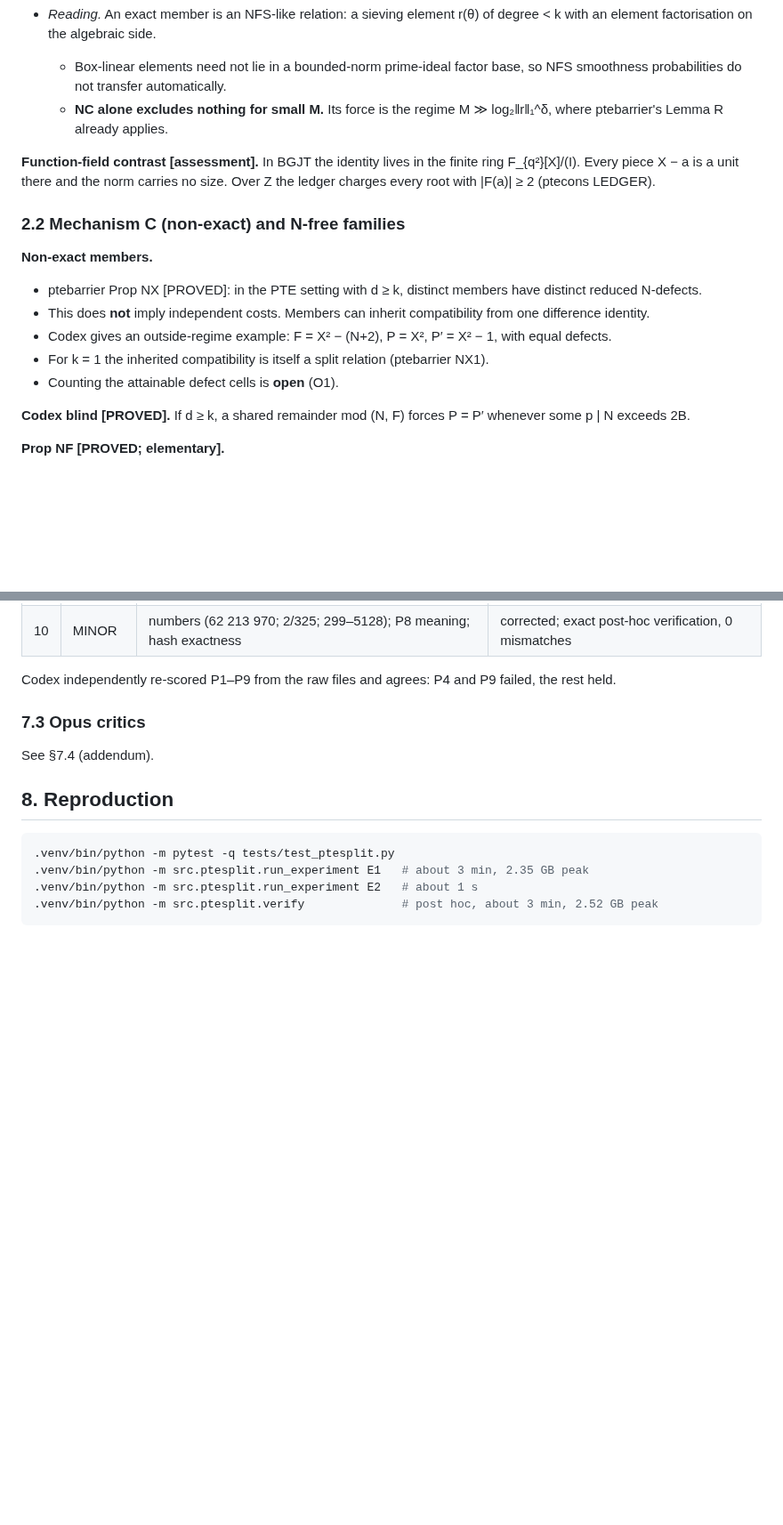
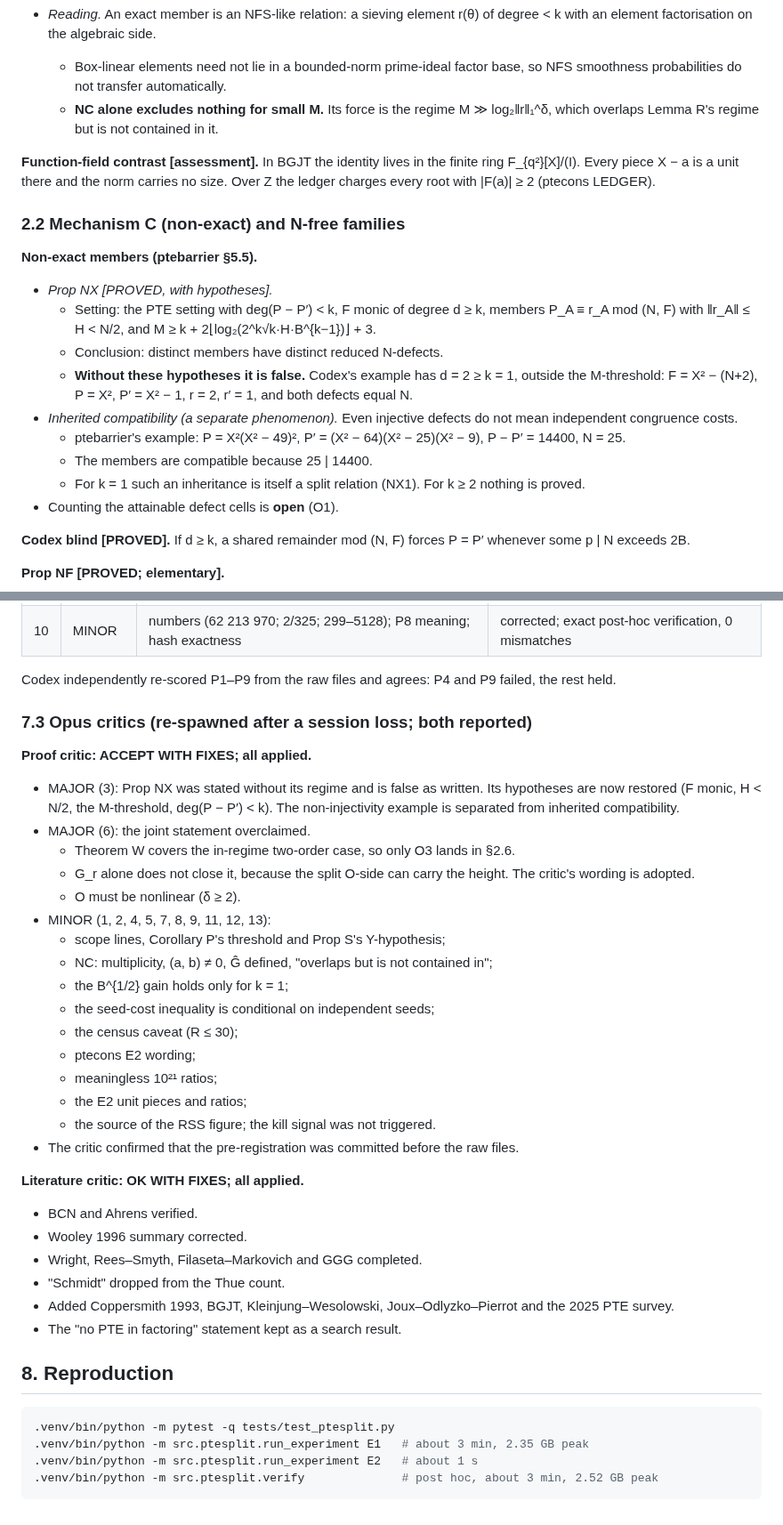
Before and after one commit to kasper0406/factoring-connection, a Markdown page: notes/ptesplit_results.md, 2 parts joined by grey strips. Shown at 89% size. Drawn GitHub-style; blank space fills up the shorter version.

```diff
--- a/notes/ptesplit_results.md
+++ b/notes/ptesplit_results.md
@@ -162,19 +172,25 @@ No construction meets the target. ptecons examined seven families, and our censu
   on the algebraic side.
   - Box-linear elements need not lie in a bounded-norm prime-ideal factor base, so NFS smoothness probabilities do not
     transfer automatically.
-  - **NC alone excludes nothing for small M.** Its force is the regime M ≫ log₂‖r‖₁^δ, where ptebarrier's Lemma R already
-    applies.
+  - **NC alone excludes nothing for small M.** Its force is the regime M ≫ log₂‖r‖₁^δ, which overlaps Lemma R's regime
+    but is not contained in it.
 
 **Function-field contrast [assessment].** In BGJT the identity lives in the finite ring F_{q²}[X]/(I). Every piece X − a
 is a unit there and the norm carries no size. Over Z the ledger charges every root with |F(a)| ≥ 2 (ptecons LEDGER).
 
 ### 2.2 Mechanism C (non-exact) and N-free families
 
-**Non-exact members.**
-- ptebarrier Prop NX [PROVED]: in the PTE setting with d ≥ k, distinct members have distinct reduced N-defects.
-- This does **not** imply independent costs. Members can inherit compatibility from one difference identity.
-- Codex gives an outside-regime example: F = X² − (N+2), P = X², P′ = X² − 1, with equal defects.
-- For k = 1 the inherited compatibility is itself a split relation (ptebarrier NX1).
+**Non-exact members (ptebarrier §5.5).**
+- *Prop NX [PROVED, with hypotheses].*
+  - Setting: the PTE setting with deg(P − P′) < k, F monic of degree d ≥ k, members P_A ≡ r_A mod (N, F) with
+    ‖r_A‖ ≤ H < N/2, and M ≥ k + 2⌊log₂(2^k√k·H·B^{k−1})⌋ + 3.
+  - Conclusion: distinct members have distinct reduced N-defects.
+  - **Without these hypotheses it is false.** Codex's example has d = 2 ≥ k = 1, outside the M-threshold:
+    F = X² − (N+2), P = X², P′ = X² − 1, r = 2, r′ = 1, and both defects equal N.
+- *Inherited compatibility (a separate phenomenon).* Even injective defects do not mean independent congruence costs.
+  - ptebarrier's example: P = X²(X² − 49)², P′ = (X² − 64)(X² − 25)(X² − 9), P − P′ = 14400, N = 25.
+  - The members are compatible because 25 | 14400.
+  - For k = 1 such an inheritance is itself a split relation (NX1). For k ≥ 2 nothing is proved.
 - Counting the attainable defect cells is **open** (O1).
 
 **Codex blind [PROVED].** If d ≥ k, a shared remainder mod (N, F) forces P = P′ whenever some p | N exceeds 2B.
@@ -418,9 +458,34 @@ Same verdict: no construction; 1–3%. Codex contributed:
 
 Codex independently re-scored P1–P9 from the raw files and agrees: P4 and P9 failed, the rest held.
 
-### 7.3 Opus critics
+### 7.3 Opus critics (re-spawned after a session loss; both reported)
 
-See §7.4 (addendum).
+**Proof critic: ACCEPT WITH FIXES; all applied.**
+- MAJOR (3): Prop NX was stated without its regime and is false as written. Its hypotheses are now restored (F monic,
+  H < N/2, the M-threshold, deg(P − P′) < k). The non-injectivity example is separated from inherited compatibility.
+- MAJOR (6): the joint statement overclaimed.
+  - Theorem W covers the in-regime two-order case, so only O3 lands in §2.6.
+  - G_r alone does not close it, because the split O-side can carry the height. The critic's wording is adopted.
+  - O must be nonlinear (δ ≥ 2).
+- MINOR (1, 2, 4, 5, 7, 8, 9, 11, 12, 13):
+  - scope lines, Corollary P's threshold and Prop S's Y-hypothesis;
+  - NC: multiplicity, (a, b) ≠ 0, Ĝ defined, "overlaps but is not contained in";
+  - the B^{1/2} gain holds only for k = 1;
+  - the seed-cost inequality is conditional on independent seeds;
+  - the census caveat (R ≤ 30);
+  - ptecons E2 wording;
+  - meaningless 10²¹ ratios;
+  - the E2 unit pieces and ratios;
+  - the source of the RSS figure; the kill signal was not triggered.
+- The critic confirmed that the pre-registration was committed before the raw files.
+
+**Literature critic: OK WITH FIXES; all applied.**
+- BCN and Ahrens verified.
+- Wooley 1996 summary corrected.
+- Wright, Rees–Smyth, Filaseta–Markovich and GGG completed.
+- "Schmidt" dropped from the Thue count.
+- Added Coppersmith 1993, BGJT, Kleinjung–Wesolowski, Joux–Odlyzko–Pierrot and the 2025 PTE survey.
+- The "no PTE in factoring" statement kept as a search result.
 
 ## 8. Reproduction
 
```
Also changed, not shown: other parts of notes/ptesplit_results.md (+79 -45 lines).
